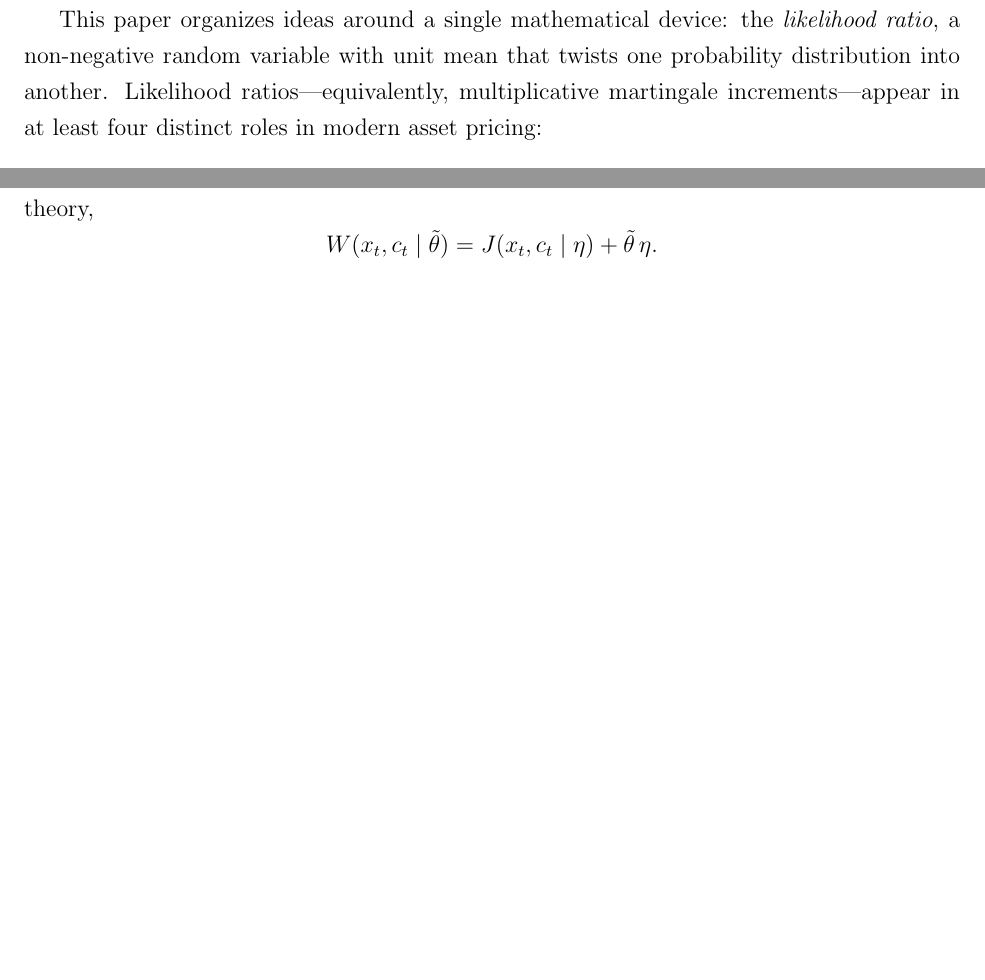
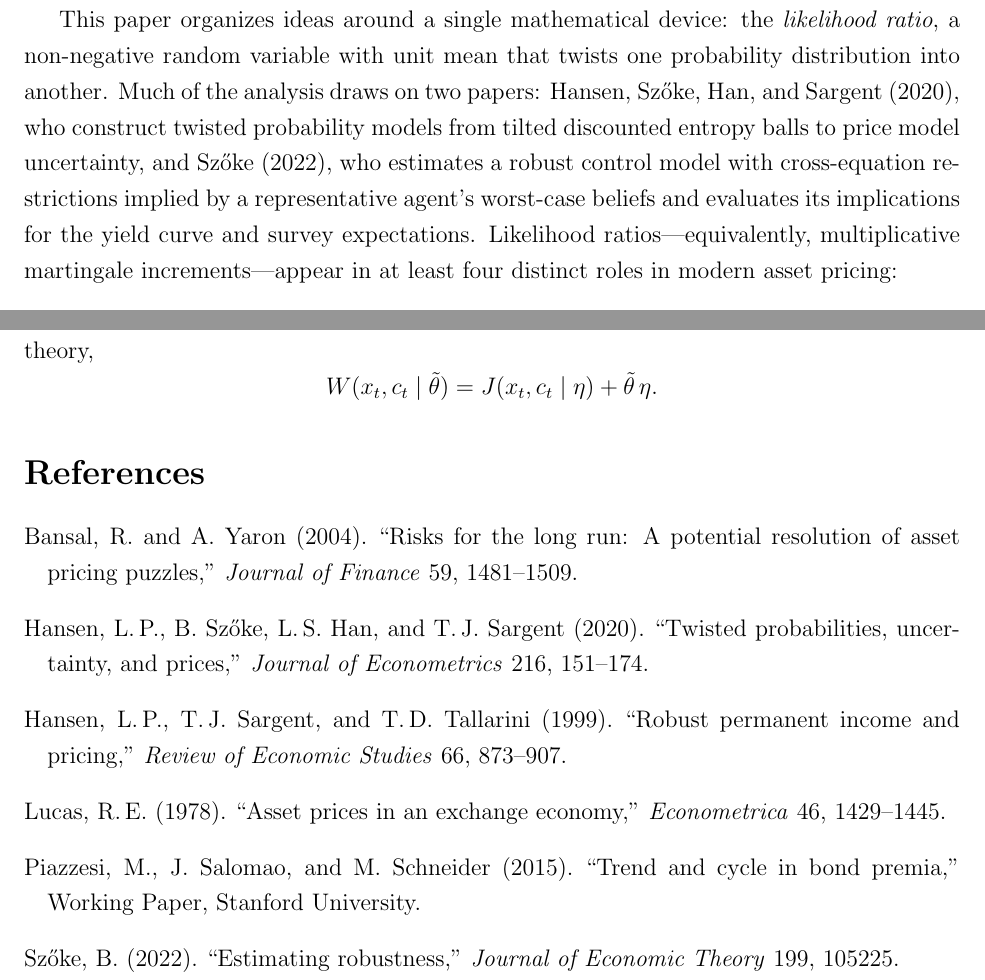
Before and after one commit to thomassargent30/Tom_talks_and_papers_2026, a LaTeX paper (Backus_lecture_paper_2026.tex): two parts of pages 4 and 21 of 21, joined at a grey line, cut so that both start at the same text, the shorter picture padded with empty space. Compiled offline with pdfLaTeX.

Commit message:
Tom's second March 3 edits of Backus paper

```diff
--- a/Backus_lecture_paper_2026.tex
+++ b/Backus_lecture_paper_2026.tex
@@ -69,7 +69,15 @@ explain observed countercyclical risk prices.
 
 This paper organizes ideas around a single mathematical device: the
 \emph{likelihood ratio}, a non-negative random variable with unit mean
-that twists one probability distribution into another.  Likelihood
+that twists one probability distribution into another.
+Much of the analysis draws on two papers:
+Hansen, Sz\H{o}ke, Han, and Sargent~(2020), who construct
+twisted probability models from tilted discounted entropy balls to
+price model uncertainty, and Sz\H{o}ke~(2022), who estimates a
+robust control model with cross-equation restrictions implied by a
+representative agent's worst-case beliefs and evaluates its
+implications for the yield curve and survey expectations.
+Likelihood
 ratios---equivalently, multiplicative martingale increments---appear in
 at least four distinct roles in modern asset pricing:
 
@@ -864,4 +872,42 @@ By Lagrange multiplier theory,
 \]
 
 
+%% ====================================================================
+%% References
+%% ====================================================================
+\begin{thebibliography}{99}
+
+\bibitem[Bansal and Yaron(2004)]{BY2004}
+Bansal, R.\ and A.\ Yaron (2004).
+``Risks for the long run: A potential resolution of asset pricing puzzles,''
+\textit{Journal of Finance} 59, 1481--1509.
+
+\bibitem[Hansen et~al.(2020)]{HSHS2020}
+Hansen, L.\,P., B.\ Sz\H{o}ke, L.\,S.\ Han, and T.\,J.\ Sargent (2020).
+``Twisted probabilities, uncertainty, and prices,''
+\textit{Journal of Econometrics} 216, 151--174.
+
+\bibitem[Hansen et~al.(1999)]{HST1999}
+Hansen, L.\,P., T.\,J.\ Sargent, and T.\,D.\ Tallarini (1999).
+``Robust permanent income and pricing,''
+\textit{Review of Economic Studies} 66, 873--907.
+
+\bibitem[Lucas(1978)]{Lucas1978}
+Lucas, R.\,E.\ (1978).
+``Asset prices in an exchange economy,''
+\textit{Econometrica} 46, 1429--1445.
+
+\bibitem[Piazzesi et~al.(2015)]{PSS2015}
+Piazzesi, M., J.\ Salomao, and M.\ Schneider (2015).
+``Trend and cycle in bond premia,''
+Working Paper, Stanford University.
+
+\bibitem[Sz\H{o}ke(2022)]{Szoke2022}
+Sz\H{o}ke, B.\ (2022).
+``Estimating robustness,''
+\textit{Journal of Economic Theory} 199, 105225.
+
+\end{thebibliography}
+
+
 \end{document}
```
Also changed, not shown: Backus_lecture_paper_2026.pdf, Hansen_Szoke_Han_Sargent_JOE_2020.pdf (added), Szoke_JET_2022_estimating_robustness.pdf (added), Backus_lecture_paper_2026.tex (2 more changed lines).
